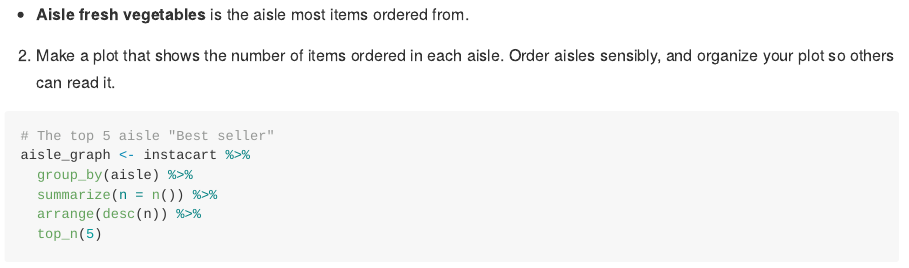
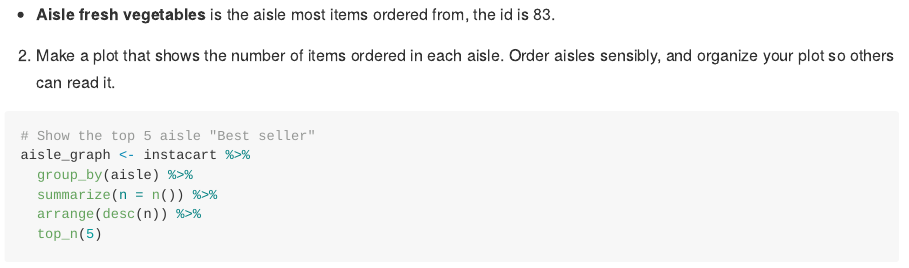
Before and after one commit to ShanJiang21/p8105_hw3_sj2921, an R Markdown document (P8105_hw3_sj2921.Rmd): the page in a window 1100 px wide, from 5540 px down. Rendered offline with R 4.5, knitr and Pandoc, with nearby package versions; some code elsewhere in the file could not run offline; long lines of code are wrapped; column names are cleaned by a stand-in for the janitor package.

Commit message:
add the aisle id.

````diff
--- a/P8105_hw3_sj2921.Rmd
+++ b/P8105_hw3_sj2921.Rmd
@@ -198,13 +198,11 @@ instacart %>%
   filter(aisle_ranking < 2)
 ```
 * There are in total **`r sum(aisle)`** aisles in the dataset.
-* **Aisle fresh vegetables** is the aisle most items ordered from.
+* **Aisle fresh vegetables** is the aisle most items ordered from, the id is 83.
 
 2. Make a plot that shows the number of items ordered in each aisle. Order aisles sensibly, and organize your plot so others can read it.
-
-
 ```{r}
-# The top 5 aisle "Best seller"
+# Show the top 5 aisle "Best seller"
 aisle_graph <- instacart %>%
   group_by(aisle) %>%
   summarize(n = n()) %>%
````
Also changed, not shown: P8105_hw3_sj2921.Rmd (4 more changed lines).
